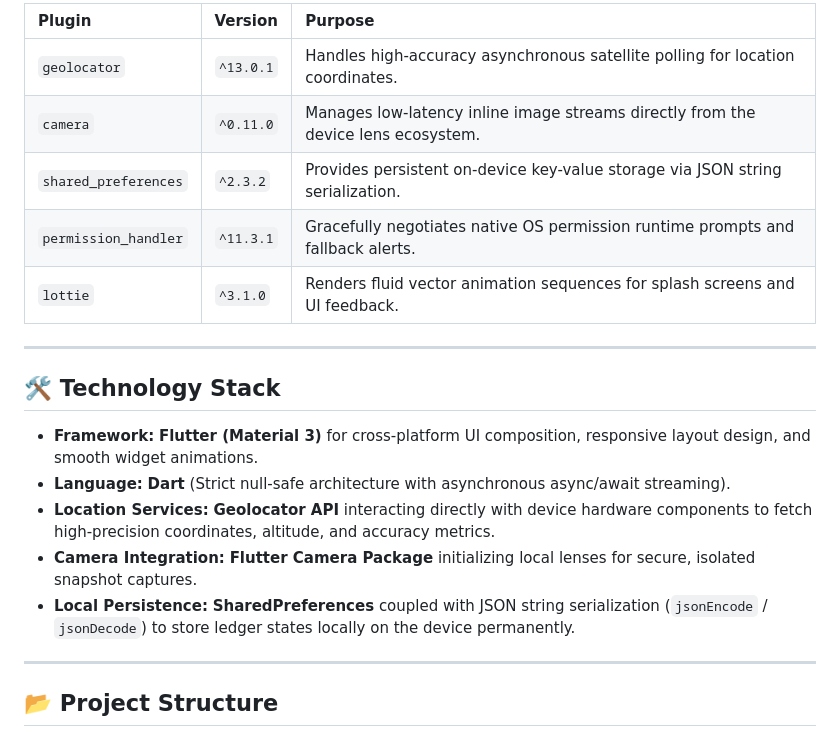
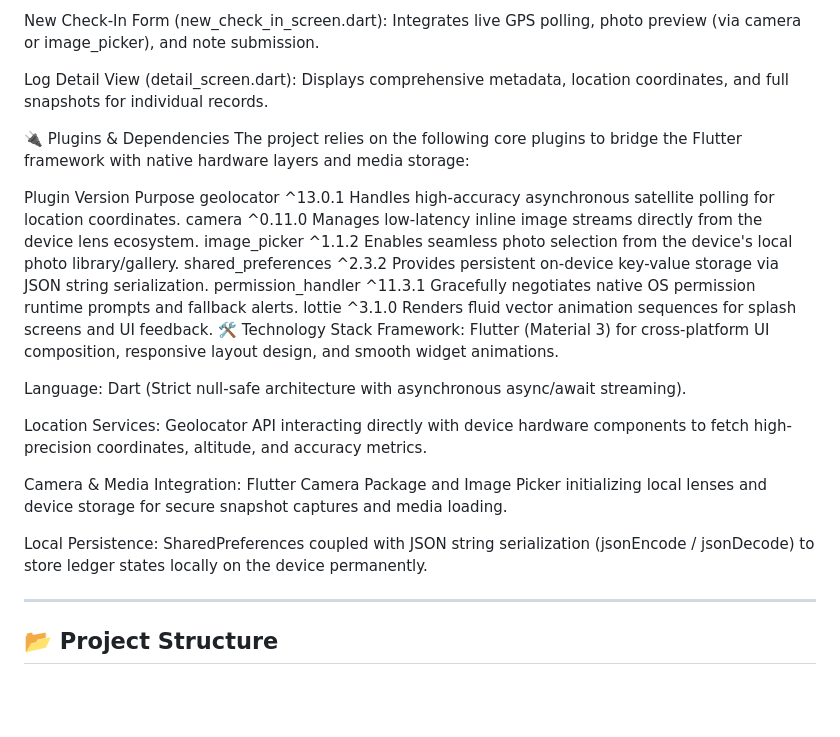
Before and after one commit to buildsrike7/FieldCheck, a Markdown page: README.md, the part around one of its changes. GitHub-like rendering; blank space fills up the shorter version.

```diff
--- a/README.md
+++ b/README.md
@@ -52,21 +40,28 @@ The project relies on the following core plugins to bridge the Flutter framework
 
-| Plugin | Version | Purpose |
-| :--- | :--- | :--- |
-| `geolocator` | `^13.0.1` | Handles high-accuracy asynchronous satellite polling for location coordinates. |
-| `camera` | `^0.11.0` | Manages low-latency inline image streams directly from the device lens ecosystem. |
-| `shared_preferences` | `^2.3.2` | Provides persistent on-device key-value storage via JSON string serialization. |
-| `permission_handler` | `^11.3.1` | Gracefully negotiates native OS permission runtime prompts and fallback alerts. |
-| `lottie` | `^3.1.0` | Renders fluid vector animation sequences for splash screens and UI feedback. |
+New Check-In Form (new_check_in_screen.dart): Integrates live GPS polling, photo preview (via camera or image_picker), and note submission.
 
----
+Log Detail View (detail_screen.dart): Displays comprehensive metadata, location coordinates, and full snapshots for individual records.
 
-## 🛠️ Technology Stack
+🔌 Plugins & Dependencies
+The project relies on the following core plugins to bridge the Flutter framework with native hardware layers and media storage:
 
-* **Framework:** **Flutter (Material 3)** for cross-platform UI composition, responsive layout design, and smooth widget animations.
-* **Language:** **Dart** (Strict null-safe architecture with asynchronous async/await streaming).
-* **Location Services:** **Geolocator API** interacting directly with device hardware components to fetch high-precision coordinates, altitude, and accuracy metrics.
-* **Camera Integration:** **Flutter Camera Package** initializing local lenses for secure, isolated snapshot captures.
-* **Local Persistence:** **SharedPreferences** coupled with JSON string serialization (`jsonEncode` / `jsonDecode`) to store ledger states locally on the device permanently.
+Plugin	Version	Purpose
+geolocator	^13.0.1	Handles high-accuracy asynchronous satellite polling for location coordinates.
+camera	^0.11.0	Manages low-latency inline image streams directly from the device lens ecosystem.
+image_picker	^1.1.2	Enables seamless photo selection from the device's local photo library/gallery.
+shared_preferences	^2.3.2	Provides persistent on-device key-value storage via JSON string serialization.
+permission_handler	^11.3.1	Gracefully negotiates native OS permission runtime prompts and fallback alerts.
+lottie	^3.1.0	Renders fluid vector animation sequences for splash screens and UI feedback.
+🛠️ Technology Stack
+Framework: Flutter (Material 3) for cross-platform UI composition, responsive layout design, and smooth widget animations.
+
+Language: Dart (Strict null-safe architecture with asynchronous async/await streaming).
+
+Location Services: Geolocator API interacting directly with device hardware components to fetch high-precision coordinates, altitude, and accuracy metrics.
+
+Camera & Media Integration: Flutter Camera Package and Image Picker initializing local lenses and device storage for secure snapshot captures and media loading.
+
+Local Persistence: SharedPreferences coupled with JSON string serialization (jsonEncode / jsonDecode) to store ledger states locally on the device permanently.
 
 ---
 
```
Also changed, not shown: other parts of README.md (+23 -35 lines).
